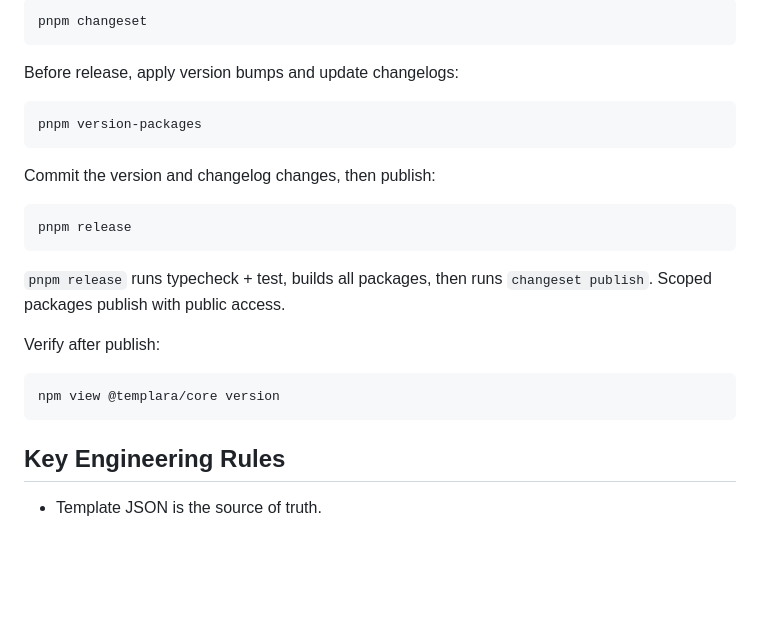
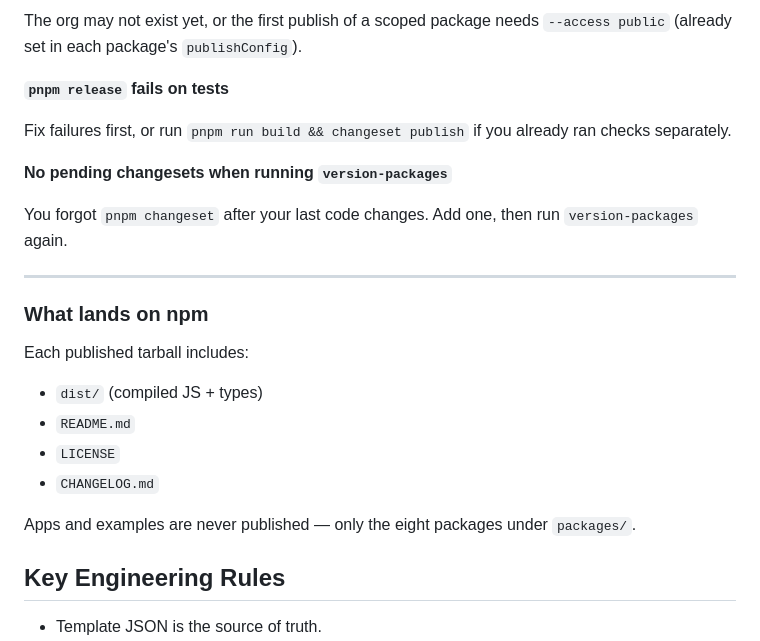
Before and after one commit to Dannny-Babs/templara, a Markdown page: README.md, the part around one of its changes. Rendered like a GitHub page; blank space fills up the shorter version.

````diff
--- a/README.md
+++ b/README.md
@@ -190,27 +343,26 @@ When you change a publishable package, add a changeset:
 
-```sh
-pnpm changeset
-```
+The org may not exist yet, or the first publish of a scoped package needs `--access public` (already set in each package's `publishConfig`).
 
-Before release, apply version bumps and update changelogs:
+**`pnpm release` fails on tests**
 
-```sh
-pnpm version-packages
-```
+Fix failures first, or run `pnpm run build && changeset publish` if you already ran checks separately.
 
-Commit the version and changelog changes, then publish:
+**No pending changesets when running `version-packages`**
 
-```sh
-pnpm release
-```
+You forgot `pnpm changeset` after your last code changes. Add one, then run `version-packages` again.
 
-`pnpm release` runs typecheck + test, builds all packages, then runs `changeset publish`. Scoped packages publish with public access.
+---
 
-Verify after publish:
+### What lands on npm
 
-```sh
-npm view @templara/core version
-```
+Each published tarball includes:
+
+- `dist/` (compiled JS + types)
+- `README.md`
+- `LICENSE`
+- `CHANGELOG.md`
+
+Apps and examples are never published — only the eight packages under `packages/`.
 
 ## Key Engineering Rules
 
````
Also changed, not shown: other parts of README.md (+160 -7 lines).
